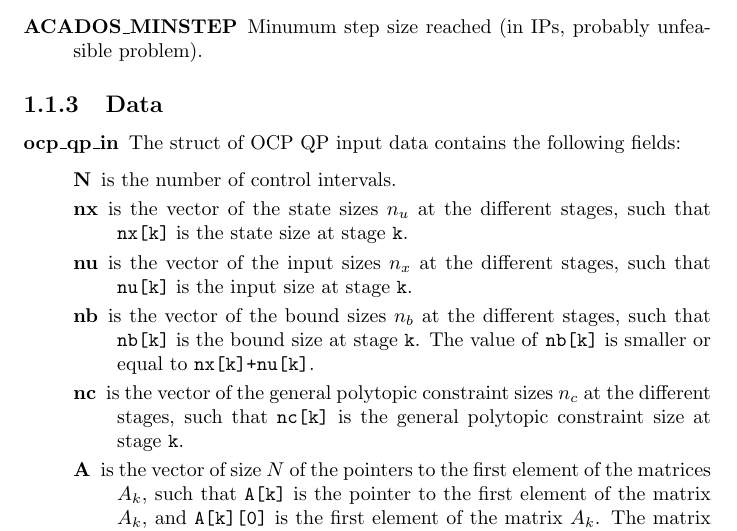
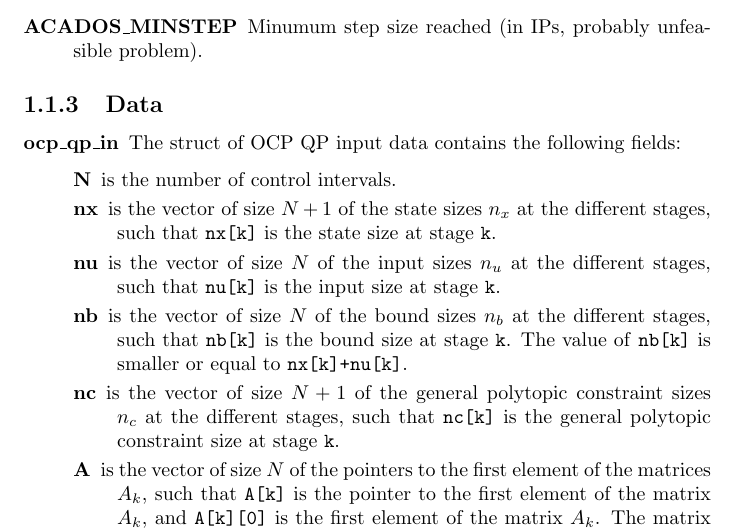
Before and after one commit to acados/acados, a LaTeX document (doc/reference/reference.tex): part of page 3 of 13, cut so that both start at the same text. Compiled offline with pdfLaTeX.

Commit message:
small fix to reference

```diff
--- a/doc/reference/reference.tex
+++ b/doc/reference/reference.tex
@@ -48,11 +48,11 @@
 	\item[ocp\_qp\_in] The struct of OCP QP input data contains the following fields:
 	\begin{description}
 		\item[N] is the number of control intervals.
-		\item[nx] is the vector of the state sizes $n_u$ at the different stages, such that \texttt{nx[k]} is the state size at stage \texttt{k}.
-		\item[nu] is the vector of the input sizes $n_x$ at the different stages, such that \texttt{nu[k]} is the input size at stage \texttt{k}.
-		\item[nb] is the vector of the bound sizes $n_b$ at the different stages, such that \texttt{nb[k]} is the bound size at stage \texttt{k}.
+		\item[nx] is the vector of size $N+1$ of the state sizes $n_x$ at the different stages, such that \texttt{nx[k]} is the state size at stage \texttt{k}.
+		\item[nu] is the vector of size $N$ of the input sizes $n_u$ at the different stages, such that \texttt{nu[k]} is the input size at stage \texttt{k}.
+		\item[nb] is the vector of size $N$ of the bound sizes $n_b$ at the different stages, such that \texttt{nb[k]} is the bound size at stage \texttt{k}.
 		The value of \texttt{nb[k]} is smaller or equal to \texttt{nx[k]+nu[k]}.
-		\item[nc] is the vector of the general polytopic constraint sizes $n_c$ at the different stages, such that \texttt{nc[k]} is the general polytopic constraint size at stage \texttt{k}.
+		\item[nc] is the vector of size $N+1$ of the general polytopic constraint sizes $n_c$ at the different stages, such that \texttt{nc[k]} is the general polytopic constraint size at stage \texttt{k}.
 		\item[A] is the vector of size $N$ of the pointers to the first element of the matrices $A_k$, such that \texttt{A[k]} is the pointer to the first element of the matrix $A_k$, and \texttt{A[k][0]} is the first element of the matrix $A_k$.
 		The matrix referenced by the pointer \texttt{A[k]} is stored in column-major order, in a vector of \texttt{nx[k+1]$\times$nx[k]} floating-point numbers.
 		\item[B] is the vector of size $N$ of the pointers to the first element of the matrices $B_k$, such that \texttt{B[k]} is the pointer to the first element of the matrix $B_k$, and \texttt{B[k][0]} is the first element of the matrix $B_k$.
```
